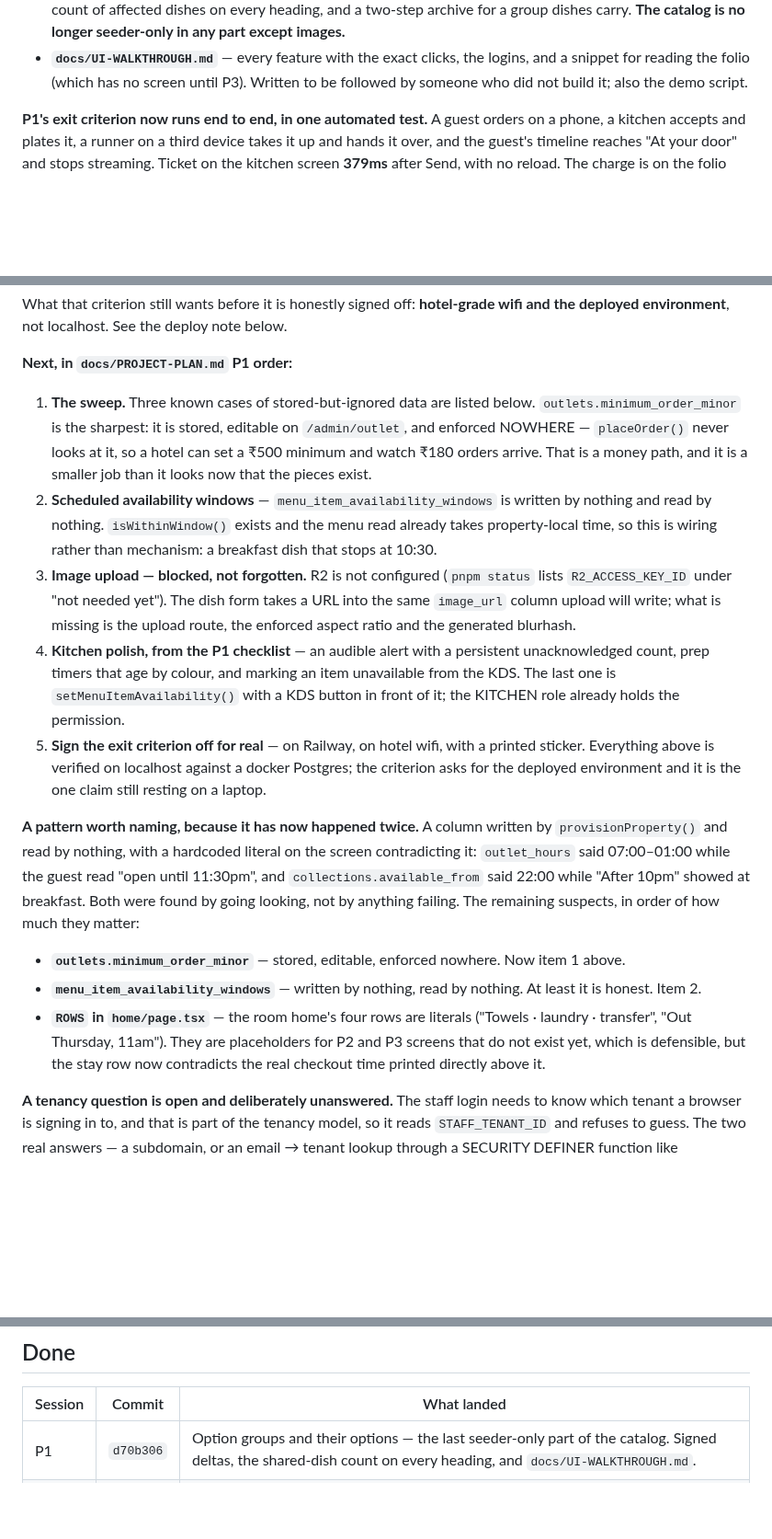
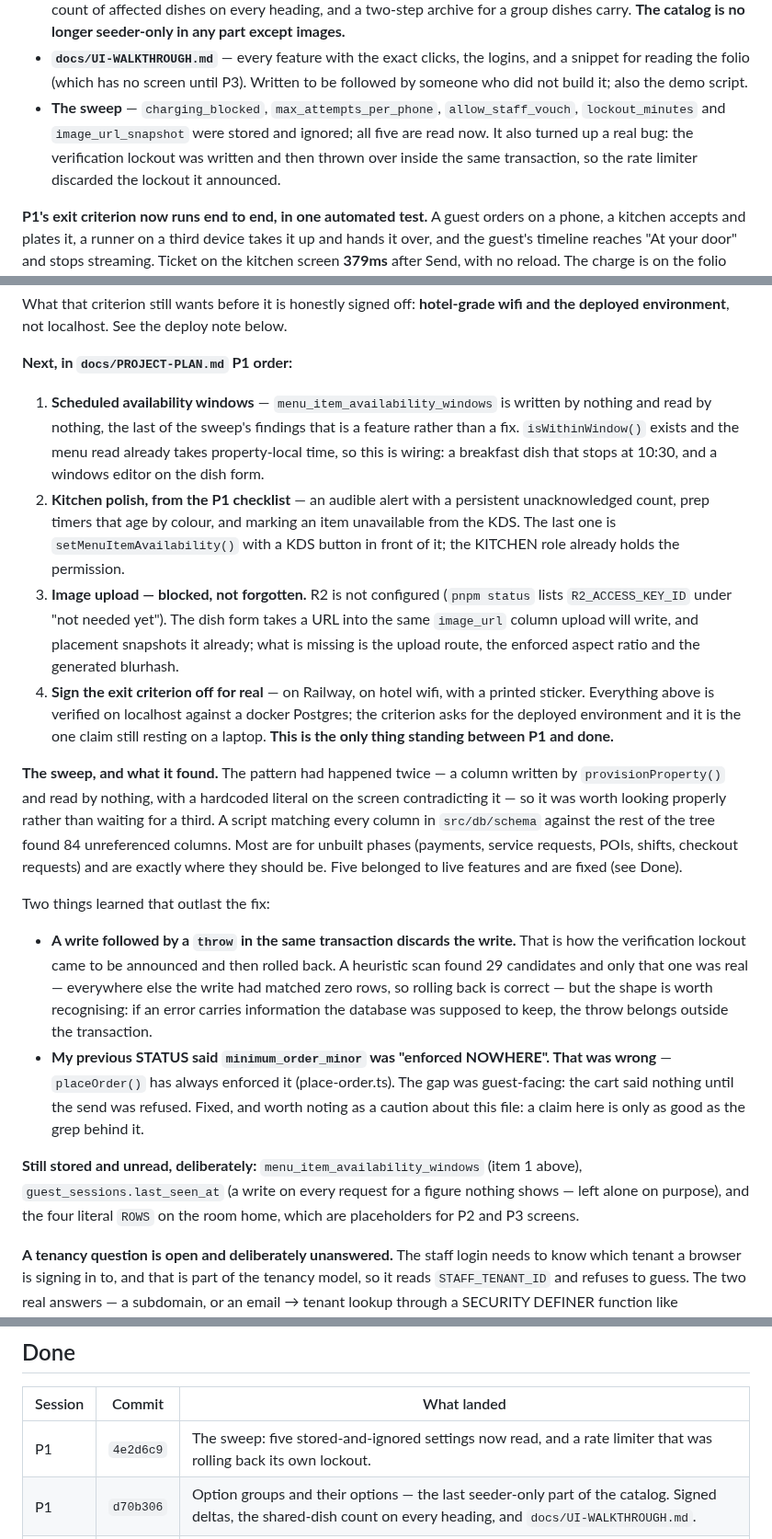
Before and after one commit to prats8m2/innstant, a Markdown page: docs/STATUS.md, 3 parts joined by grey strips. Shown at 92% size. Drawn GitHub-style; blank space fills up the shorter version.

Commit message:
docs: the sweep's results, and a correction
STATUS records what the sweep found and two things that outlast the fixes: a
write followed by a throw in one transaction discards the write, and the
previous STATUS claim that `minimum_order_minor` was "enforced nowhere" was
wrong — placeOrder always enforced it. A claim in that file is only as good as
the grep behind it, and this one had none.

Also: P1 now has exactly one thing left between it and done — signing the exit
criterion off on the deployed environment.

UI-WALKTHROUGH gains a section for the rules that only show up when you break
them, since three of them have no screen to set them from yet.

Co-Authored-By: Claude Opus 5 (1M context) <noreply@anthropic.com>
Claude-Session: https://claude.ai/code/session_018RpSozRpMb97eupMhyRdaM

```diff
--- a/docs/STATUS.md
+++ b/docs/STATUS.md
@@ -85,6 +85,11 @@ Done so far in P1:
 - **`docs/UI-WALKTHROUGH.md`** — every feature with the exact clicks, the logins,
   and a snippet for reading the folio (which has no screen until P3). Written to
   be followed by someone who did not build it; also the demo script.
+- **The sweep** — `charging_blocked`, `max_attempts_per_phone`,
+  `allow_staff_vouch`, `lockout_minutes` and `image_url_snapshot` were stored and
+  ignored; all five are read now. It also turned up a real bug: the verification
+  lockout was written and then thrown over inside the same transaction, so the
+  rate limiter discarded the lockout it announced.
 
 **P1's exit criterion now runs end to end, in one automated test.** A guest
 orders on a phone, a kitchen accepts and plates it, a runner on a third device
@@ -102,43 +107,52 @@ wifi and the deployed environment**, not localhost. See the deploy note below.
 
 **Next, in `docs/PROJECT-PLAN.md` P1 order:**
 
-1. **The sweep.** Three known cases of stored-but-ignored data are listed below.
-   `outlets.minimum_order_minor` is the sharpest: it is stored, editable on
-   `/admin/outlet`, and enforced NOWHERE — `placeOrder()` never looks at it, so a
-   hotel can set a ₹500 minimum and watch ₹180 orders arrive. That is a money
-   path, and it is a smaller job than it looks now that the pieces exist.
-2. **Scheduled availability windows** — `menu_item_availability_windows` is
-   written by nothing and read by nothing. `isWithinWindow()` exists and the menu
-   read already takes property-local time, so this is wiring rather than
-   mechanism: a breakfast dish that stops at 10:30.
-3. **Image upload — blocked, not forgotten.** R2 is not configured (`pnpm status`
-   lists `R2_ACCESS_KEY_ID` under "not needed yet"). The dish form takes a URL
-   into the same `image_url` column upload will write; what is missing is the
-   upload route, the enforced aspect ratio and the generated blurhash.
-4. **Kitchen polish, from the P1 checklist** — an audible alert with a persistent
+1. **Scheduled availability windows** — `menu_item_availability_windows` is
+   written by nothing and read by nothing, the last of the sweep's findings that
+   is a feature rather than a fix. `isWithinWindow()` exists and the menu read
+   already takes property-local time, so this is wiring: a breakfast dish that
+   stops at 10:30, and a windows editor on the dish form.
+2. **Kitchen polish, from the P1 checklist** — an audible alert with a persistent
    unacknowledged count, prep timers that age by colour, and marking an item
    unavailable from the KDS. The last one is `setMenuItemAvailability()` with a
    KDS button in front of it; the KITCHEN role already holds the permission.
-5. **Sign the exit criterion off for real** — on Railway, on hotel wifi, with a
+3. **Image upload — blocked, not forgotten.** R2 is not configured (`pnpm status`
+   lists `R2_ACCESS_KEY_ID` under "not needed yet"). The dish form takes a URL
+   into the same `image_url` column upload will write, and placement snapshots it
+   already; what is missing is the upload route, the enforced aspect ratio and
+   the generated blurhash.
+4. **Sign the exit criterion off for real** — on Railway, on hotel wifi, with a
    printed sticker. Everything above is verified on localhost against a docker
    Postgres; the criterion asks for the deployed environment and it is the one
-   claim still resting on a laptop.
+   claim still resting on a laptop. **This is the only thing standing between P1
+   and done.**
 
-**A pattern worth naming, because it has now happened twice.** A column written
-by `provisionProperty()` and read by nothing, with a hardcoded literal on the
-screen contradicting it: `outlet_hours` said 07:00–01:00 while the guest read
-"open until 11:30pm", and `collections.available_from` said 22:00 while "After
-10pm" showed at breakfast. Both were found by going looking, not by anything
-failing. The remaining suspects, in order of how much they matter:
+**The sweep, and what it found.** The pattern had happened twice — a column
+written by `provisionProperty()` and read by nothing, with a hardcoded literal on
+the screen contradicting it — so it was worth looking properly rather than
+waiting for a third. A script matching every column in `src/db/schema` against
+the rest of the tree found 84 unreferenced columns. Most are for unbuilt phases
+(payments, service requests, POIs, shifts, checkout requests) and are exactly
+where they should be. Five belonged to live features and are fixed (see Done).
 
-- **`outlets.minimum_order_minor`** — stored, editable, enforced nowhere. Now
-  item 1 above.
-- **`menu_item_availability_windows`** — written by nothing, read by nothing. At
-  least it is honest. Item 2.
-- **`ROWS` in `home/page.tsx`** — the room home's four rows are literals
-  ("Towels · laundry · transfer", "Out Thursday, 11am"). They are placeholders
-  for P2 and P3 screens that do not exist yet, which is defensible, but the stay
-  row now contradicts the real checkout time printed directly above it.
+Two things learned that outlast the fix:
+
+- **A write followed by a `throw` in the same transaction discards the write.**
+  That is how the verification lockout came to be announced and then rolled back.
+  A heuristic scan found 29 candidates and only that one was real — everywhere
+  else the write had matched zero rows, so rolling back is correct — but the
+  shape is worth recognising: if an error carries information the database was
+  supposed to keep, the throw belongs outside the transaction.
+- **My previous STATUS said `minimum_order_minor` was "enforced NOWHERE". That
+  was wrong** — `placeOrder()` has always enforced it (place-order.ts). The gap
+  was guest-facing: the cart said nothing until the send was refused. Fixed, and
+  worth noting as a caution about this file: a claim here is only as good as the
+  grep behind it.
+
+**Still stored and unread, deliberately:** `menu_item_availability_windows`
+(item 1 above), `guest_sessions.last_seen_at` (a write on every request for a
+figure nothing shows — left alone on purpose), and the four literal `ROWS` on the
+room home, which are placeholders for P2 and P3 screens.
 
 **A tenancy question is open and deliberately unanswered.** The staff login
 needs to know which tenant a browser is signing in to, and that is part of the
@@ -168,6 +182,7 @@ Railway app service. `pnpm status` reports both under DEPLOY, and
 
 | Session | Commit | What landed |
 |---|---|---|
+| P1 | `4e2d6c9` | The sweep: five stored-and-ignored settings now read, and a rate limiter that was rolling back its own lockout. |
 | P1 | `d70b306` | Option groups and their options — the last seeder-only part of the catalog. Signed deltas, the shared-dish count on every heading, and `docs/UI-WALKTHROUGH.md`. |
 | P1 | `5e645be` | Editorial collections, and their windows honoured — "After 10pm" had been showing at breakfast. `getInRoomDiningMenu()` now requires property-local time. |
 | P1 | `7556f8e` | The kitchen's hours and rates, and the guest screens finally reading them. `lib/clock.ts`. Found that a ForbiddenError in a Server Component is a 500, and that dishes are a shared resource across e2e tests. |
```
Also changed, not shown: docs/UI-WALKTHROUGH.md (+28 -0 lines).
